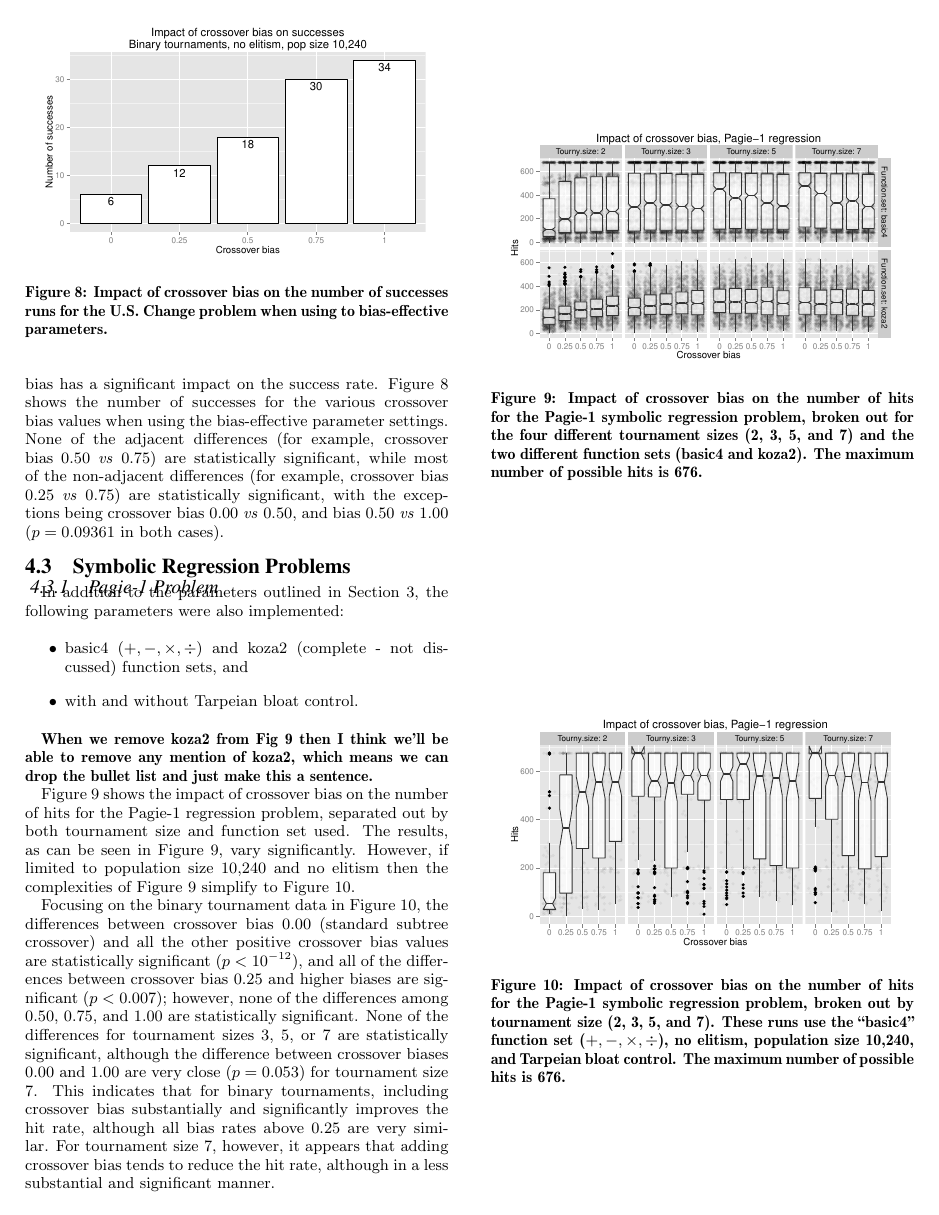
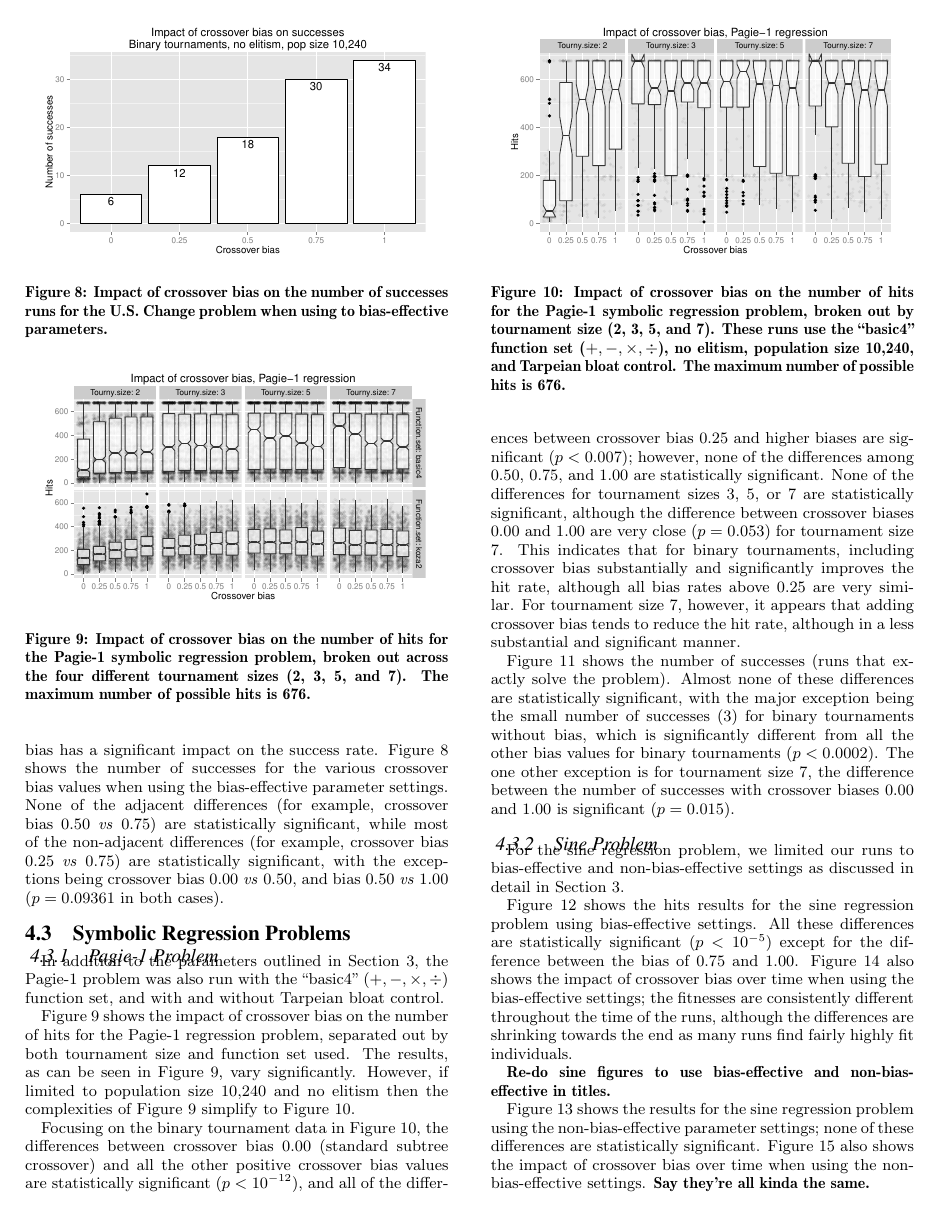
Before and after one commit to NicMcPhee/XO-bias-study, a LaTeX paper (LaTeX/Research_2015.tex): page 5 of 8. Compiled offline with pdfLaTeX.

Commit message:
Removed References to koza2 Function Set

```diff
--- a/LaTeX/Research_2015.tex
+++ b/LaTeX/Research_2015.tex
@@ -516,15 +516,7 @@ are statistically significant, with the exceptions being crossover bias 0.00 \em
 
 \subsubsection{Pagie-1 Problem}
 
-In addition to the parameters outlined in Section~\ref{sec:Experiments}, the following parameters were also implemented:
-
-\begin{itemize}
-	\item basic4 ($+, -, \times, \div$) and koza2 (complete - not discussed) function sets, and
-	\item with and without Tarpeian bloat control.
-\end{itemize}
-
-\textbf{When we remove koza2 from Fig 9 then I think we'll be able to remove any mention of koza2,
-which means we can drop the bullet list and just make this a sentence.}
+In addition to the parameters outlined in Section~\ref{sec:Experiments}, the Pagie-1 problem was also run with the ``basic4'' ($+, -, \times, \div$) function set, and with and without Tarpeian bloat control.
 
 Figure~\ref{fig:Pagie1Hits_Bias_Tournys_FunctionSet} shows the impact of crossover bias on the number of hits for the
 Pagie-1 regression problem, separated out by both tournament size and function set used. The results, as
@@ -536,9 +528,7 @@ Figure~\ref{fig:Pagie1StrongHits_Bias_Tournys_FunctionSet}.
 \begin{figure}
 \centering
 \includegraphics[width=0.45 \textwidth]{Plots/Pagie_1_Hits_vs_Bias_Tournys_FunctionSet.pdf}
-\caption{Impact of crossover bias on the number of hits for the Pagie-1 symbolic regression problem, broken out for the
-four different tournament sizes (2, 3, 5, and 7) and the two different function sets (basic4 and koza2). The maximum
-number of possible hits is 676.}
+\caption{Impact of crossover bias on the number of hits for the Pagie-1 symbolic regression problem, broken out across the four different tournament sizes (2, 3, 5, and 7). The maximum number of possible hits is 676.}
 \label{fig:Pagie1Hits_Bias_Tournys_FunctionSet}
 \end{figure}
 
```
